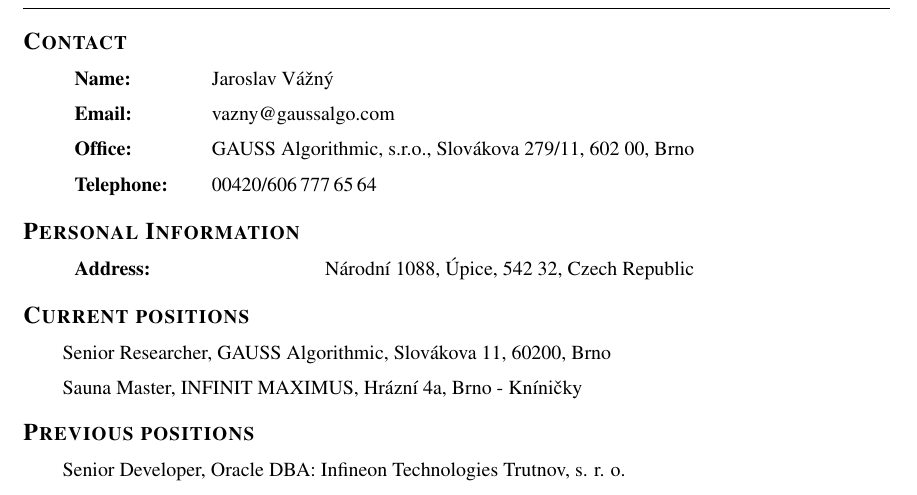
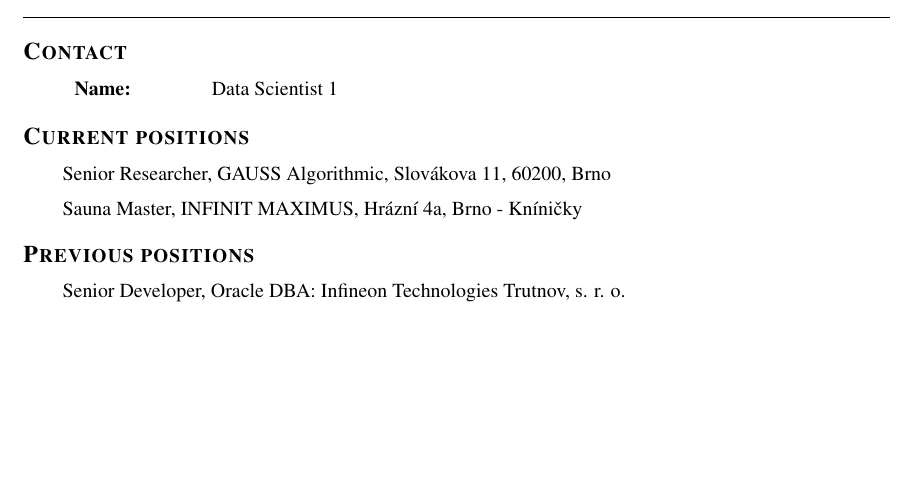
Before and after one commit to astar/cv, a LaTeX CV (cv.tex): part of page 1 of 3 before the commit and part of page 1 of 2 after it, cut so that both start at the same text, the shorter picture padded with empty space. Compiled offline with pdfLaTeX.

Commit message:
anonymized

```diff
--- a/cv.tex
+++ b/cv.tex
@@ -73,22 +73,22 @@
 \setlength{\cvlabelwidth}{1em}
 \noindent\hrulefill
 \begin{cvlist}{\large \textsc{Contact}}
-\item \begin{tabular}{p{2cm}p{11cm}}  {\bf{Name:}} & Jaroslav Vážný\\
+\item \begin{tabular}{p{2cm}p{11cm}}  {\bf{Name:}} & Data Scientist 1\\
    \end{tabular}
- \item \begin{tabular}{p{2cm}p{11cm}}
-  {\bf{Email:}} & vazny@gaussalgo.com\\
-   \end{tabular}
-  \item \begin{tabular}{p{2cm}p{11cm}}
-  {\bf{Office:}} & GAUSS Algorithmic, s.r.o.,  Slovákova 279/11, 602 00, Brno\\
-   \end{tabular}
-   \item \begin{tabular}{p{2cm}p{11cm}}
-  {\bf{Telephone:}} & 00420/606\,777\,65\,64\\
-   \end{tabular}
-\end{cvlist}
+% \item \begin{tabular}{p{2cm}p{11cm}}
+%  {\bf{Email:}} & vazny@gaussalgo.com\\
+%   \end{tabular}
+%  \item \begin{tabular}{p{2cm}p{11cm}}
+%  {\bf{Office:}} & GAUSS Algorithmic, s.r.o.,  Slovákova 279/11, 602 00, Brno\\
+%   \end{tabular}
+%   \item \begin{tabular}{p{2cm}p{11cm}}
+%  {\bf{Telephone:}} & 00420/606\,777\,65\,64\\
+%   \end{tabular}
+%\end{cvlist}
 
 % \noindent\hrulefill
-\begin{cvlist}{\large \textsc{Personal Information}}
-\item \begin{tabular}{p{4cm}p{11cm}}  {\bf{Address:}} & Národní 1088, Úpice, 542 32, Czech Republic \end{tabular}
+%\begin{cvlist}{\large \textsc{Personal Information}}
+%\item \begin{tabular}{p{4cm}p{11cm}}  {\bf{Address:}} & Národní 1088, Úpice, 542 32, Czech Republic \end{tabular}
 %\item \begin{tabular}{p{4cm}p{11cm}}  {\bf{Place and date of Birth:}} & Vrchlabí, 4.8.1977 \end{tabular}
 %   \item \begin{tabular}{p{3cm}p{11cm}}  {\bf{Nationality:}} & Czech \end{tabular}
 \end{cvlist}
```
Also changed, not shown: cv.tex (2 more changed lines).
